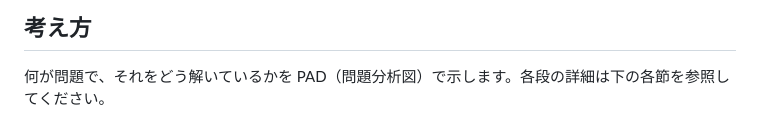
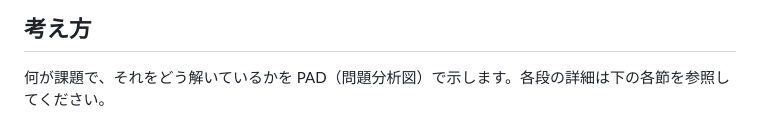
Before and after one commit to mashi727/book-viewer, a Markdown page: README.md, the part around the change. GitHub-like rendering.

Commit message:
docs(pad): 「問題」を「課題」と表記する（chaptr/MSW は章立ての保存形式を .txt に合わせる）
Co-Authored-By: Claude Opus 5.5 <noreply@anthropic.com>

```diff
--- a/README.md
+++ b/README.md
@@ -15,7 +15,7 @@
 
 ## 考え方
 
-何が問題で、それをどう解いているかを PAD（問題分析図）で示します。各段の詳細は下の各節を参照してください。
+何が課題で、それをどう解いているかを PAD（問題分析図）で示します。各段の詳細は下の各節を参照してください。
 
 <img src="docs/pad/concept.png" alt="考え方の PAD。自炊本を紙の本の開き方で読むため、本棚から本を開き、綴じ方を決め、人が見開き・表紙・綴じ方を切り替えて見比べ、ずれやページ順を直し、開き方を PDF 自身に保存する" width="100%">
 
```
Also changed, not shown: docs/pad/concept.png, 1 other file.
